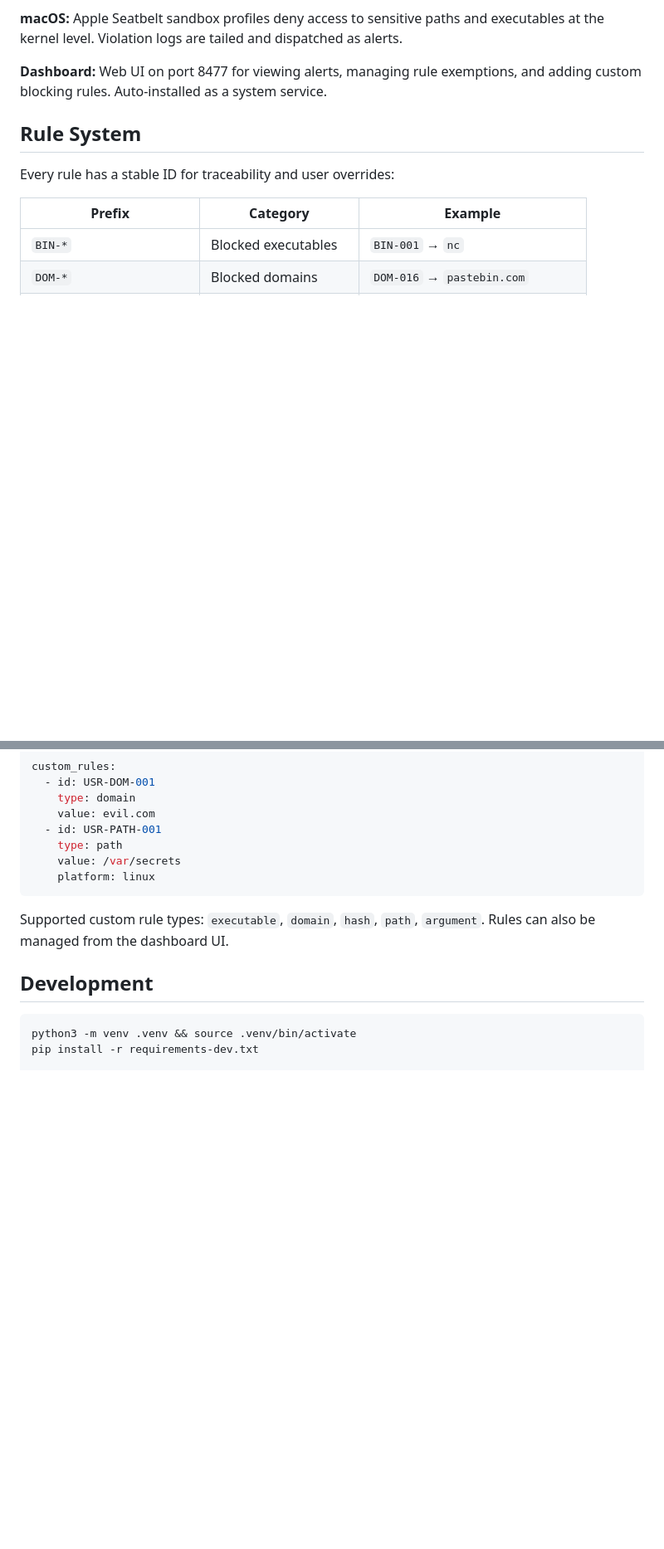
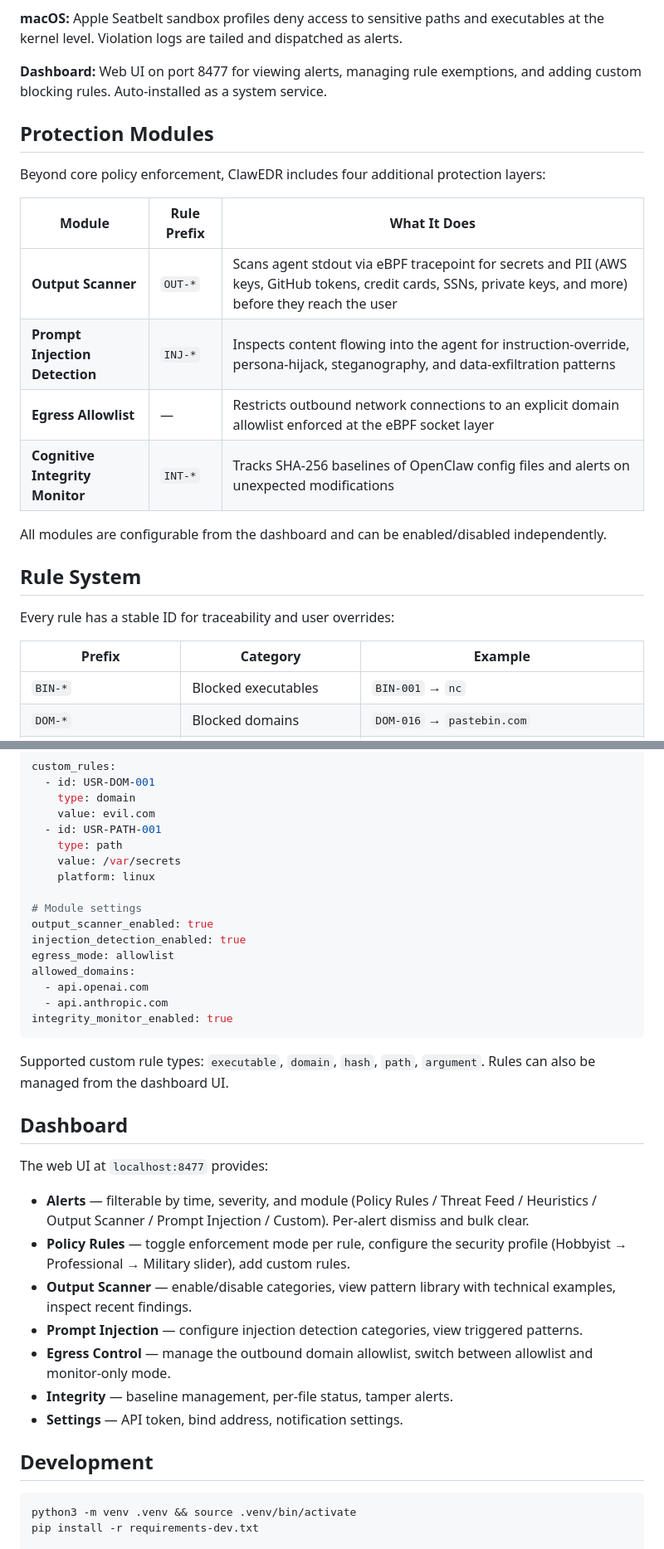
Before and after one commit to leos565/clawedr, a Markdown page: README.md, 2 parts joined by grey strips. Shown at 83% size. GitHub-like rendering; blank space fills up the shorter version.

Commit message:
docs: update README with protection modules, new rule prefixes, dashboard features
- Add Protection Modules section (Output Scanner, Prompt Injection, Egress
  Allowlist, Cognitive Integrity Monitor) with rule prefixes and descriptions
- Expand Rule System table with OUT-* and INJ-* prefixes
- Expand User Customization example with module settings keys
- Add Dashboard section describing all tabs and alert filter/dismiss features

````diff
--- a/README.md
+++ b/README.md
@@ -32,6 +32,19 @@ Alerts → Dashboard (localhost:8477)
 
 **Dashboard:** Web UI on port 8477 for viewing alerts, managing rule exemptions, and adding custom blocking rules. Auto-installed as a system service.
 
+## Protection Modules
+
+Beyond core policy enforcement, ClawEDR includes four additional protection layers:
+
+| Module | Rule Prefix | What It Does |
+|--------|-------------|--------------|
+| **Output Scanner** | `OUT-*` | Scans agent stdout via eBPF tracepoint for secrets and PII (AWS keys, GitHub tokens, credit cards, SSNs, private keys, and more) before they reach the user |
+| **Prompt Injection Detection** | `INJ-*` | Inspects content flowing into the agent for instruction-override, persona-hijack, steganography, and data-exfiltration patterns |
+| **Egress Allowlist** | — | Restricts outbound network connections to an explicit domain allowlist enforced at the eBPF socket layer |
+| **Cognitive Integrity Monitor** | `INT-*` | Tracks SHA-256 baselines of OpenClaw config files and alerts on unexpected modifications |
+
+All modules are configurable from the dashboard and can be enabled/disabled independently.
+
 ## Rule System
 
 Every rule has a stable ID for traceability and user overrides:
@@ -62,9 +77,30 @@ custom_rules:
     type: path
     value: /var/secrets
     platform: linux
+
+# Module settings
+output_scanner_enabled: true
+injection_detection_enabled: true
+egress_mode: allowlist
+allowed_domains:
+  - api.openai.com
+  - api.anthropic.com
+integrity_monitor_enabled: true
 ```
 
 Supported custom rule types: `executable`, `domain`, `hash`, `path`, `argument`. Rules can also be managed from the dashboard UI.
+
+## Dashboard
+
+The web UI at `localhost:8477` provides:
+
+- **Alerts** — filterable by time, severity, and module (Policy Rules / Threat Feed / Heuristics / Output Scanner / Prompt Injection / Custom). Per-alert dismiss and bulk clear.
+- **Policy Rules** — toggle enforcement mode per rule, configure the security profile (Hobbyist → Professional → Military slider), add custom rules.
+- **Output Scanner** — enable/disable categories, view pattern library with technical examples, inspect recent findings.
+- **Prompt Injection** — configure injection detection categories, view triggered patterns.
+- **Egress Control** — manage the outbound domain allowlist, switch between allowlist and monitor-only mode.
+- **Integrity** — baseline management, per-file status, tamper alerts.
+- **Settings** — API token, bind address, notification settings.
 
 ## Development
 
````
Also changed, not shown: other parts of README.md (+3 -1 lines).
